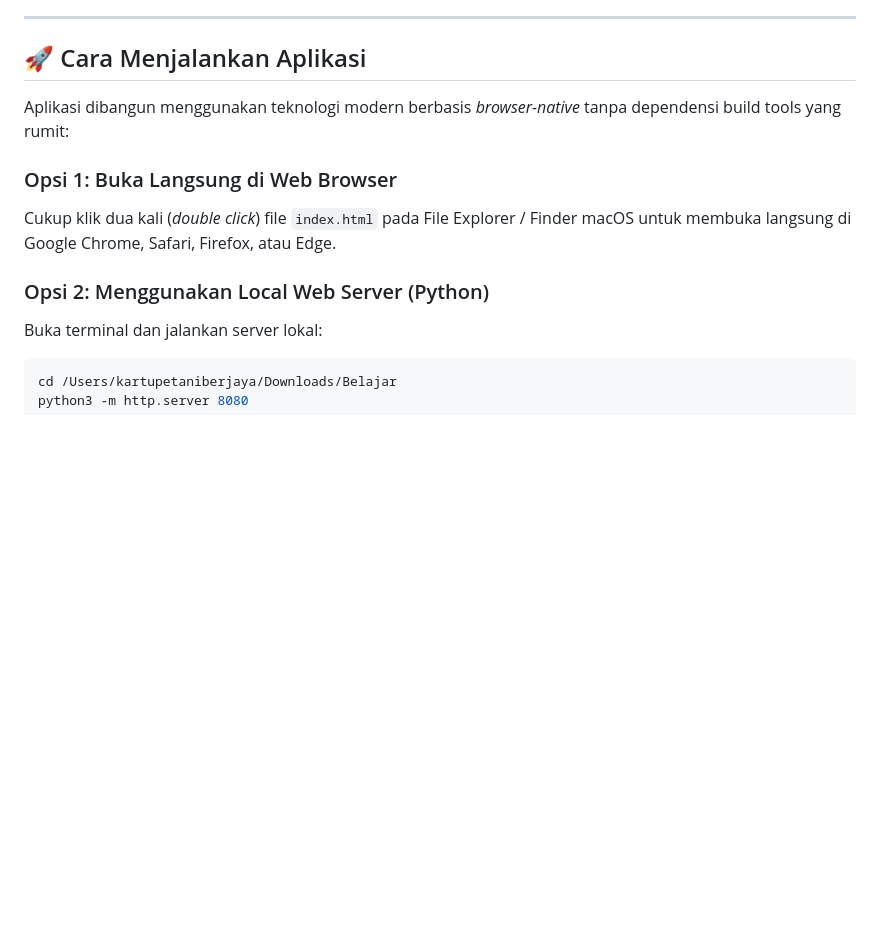
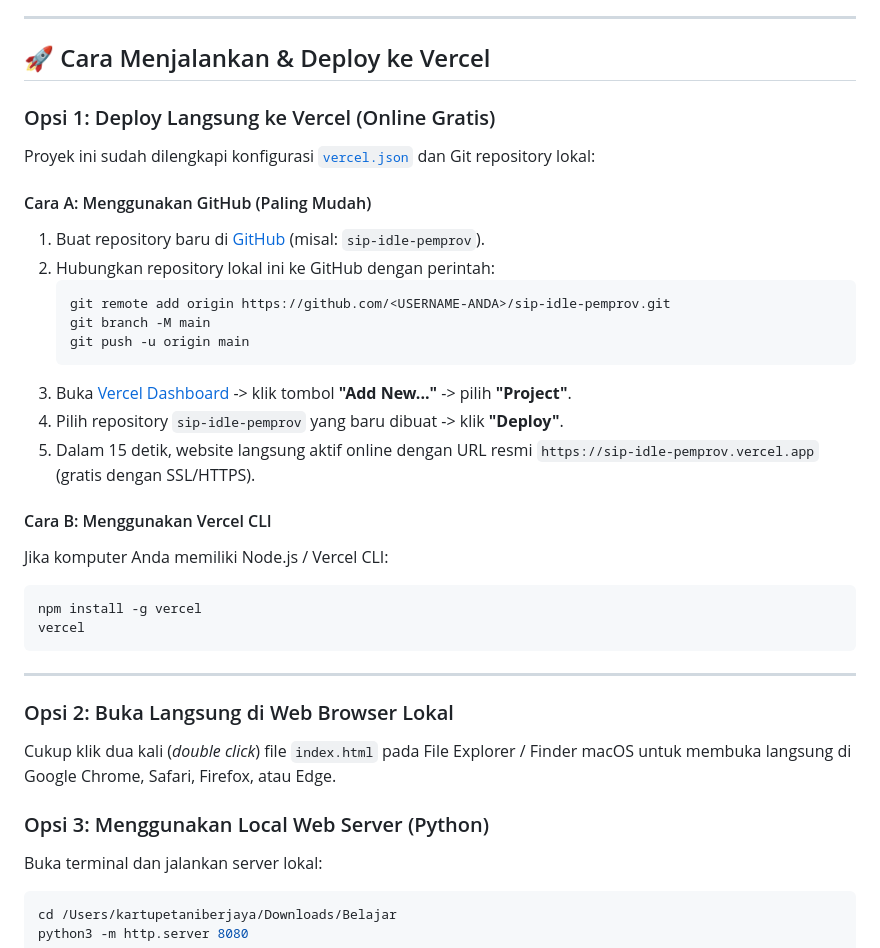
Before and after one commit to martatiaamanda/sip-idle-lampungprov, a Markdown page: README.md, the part around the change. Rendered like a GitHub page; blank space fills up the shorter version.

Commit message:
docs: Tambahkan panduan deployment ke Vercel

````diff
--- a/README.md
+++ b/README.md
@@ -49,14 +49,36 @@ Aplikasi web dashboard komprehensif untuk inventarisasi, pemantauan, dan optimal
 
 ---
 
-## 🚀 Cara Menjalankan Aplikasi
+## 🚀 Cara Menjalankan & Deploy ke Vercel
 
-Aplikasi dibangun menggunakan teknologi modern berbasis *browser-native* tanpa dependensi build tools yang rumit:
+### Opsi 1: Deploy Langsung ke Vercel (Online Gratis)
+Proyek ini sudah dilengkapi konfigurasi [`vercel.json`](file:///Users/kartupetaniberjaya/Downloads/Belajar/vercel.json) dan Git repository lokal:
 
-### Opsi 1: Buka Langsung di Web Browser
+#### Cara A: Menggunakan GitHub (Paling Mudah)
+1. Buat repository baru di [GitHub](https://github.com/new) (misal: `sip-idle-pemprov`).
+2. Hubungkan repository lokal ini ke GitHub dengan perintah:
+   ```bash
+   git remote add origin https://github.com/<USERNAME-ANDA>/sip-idle-pemprov.git
+   git branch -M main
+   git push -u origin main
+   ```
+3. Buka [Vercel Dashboard](https://vercel.com/dashboard) -> klik tombol **"Add New..."** -> pilih **"Project"**.
+4. Pilih repository `sip-idle-pemprov` yang baru dibuat -> klik **"Deploy"**.
+5. Dalam 15 detik, website langsung aktif online dengan URL resmi `https://sip-idle-pemprov.vercel.app` (gratis dengan SSL/HTTPS).
+
+#### Cara B: Menggunakan Vercel CLI
+Jika komputer Anda memiliki Node.js / Vercel CLI:
+```bash
+npm install -g vercel
+vercel
+```
+
+---
+
+### Opsi 2: Buka Langsung di Web Browser Lokal
 Cukup klik dua kali (*double click*) file `index.html` pada File Explorer / Finder macOS untuk membuka langsung di Google Chrome, Safari, Firefox, atau Edge.
 
-### Opsi 2: Menggunakan Local Web Server (Python)
+### Opsi 3: Menggunakan Local Web Server (Python)
 Buka terminal dan jalankan server lokal:
 
 ```bash
````
